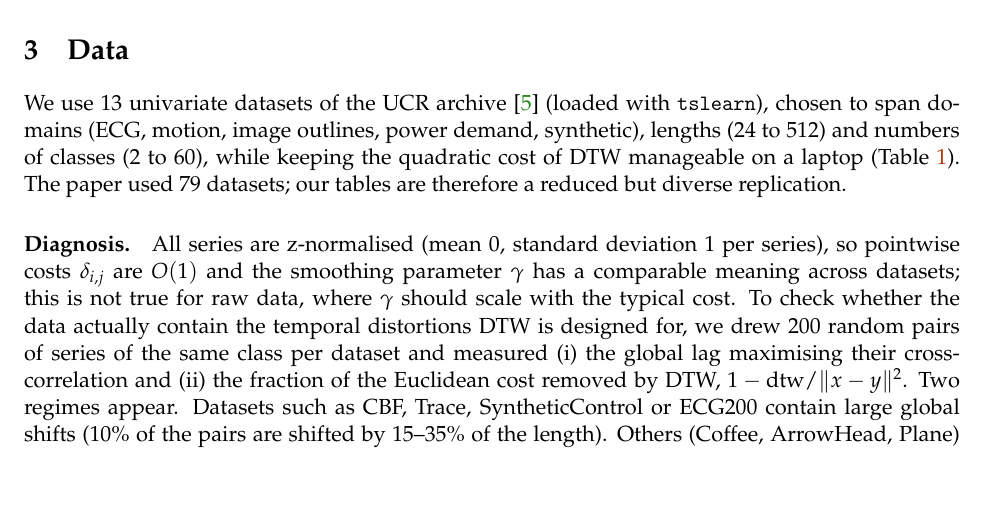
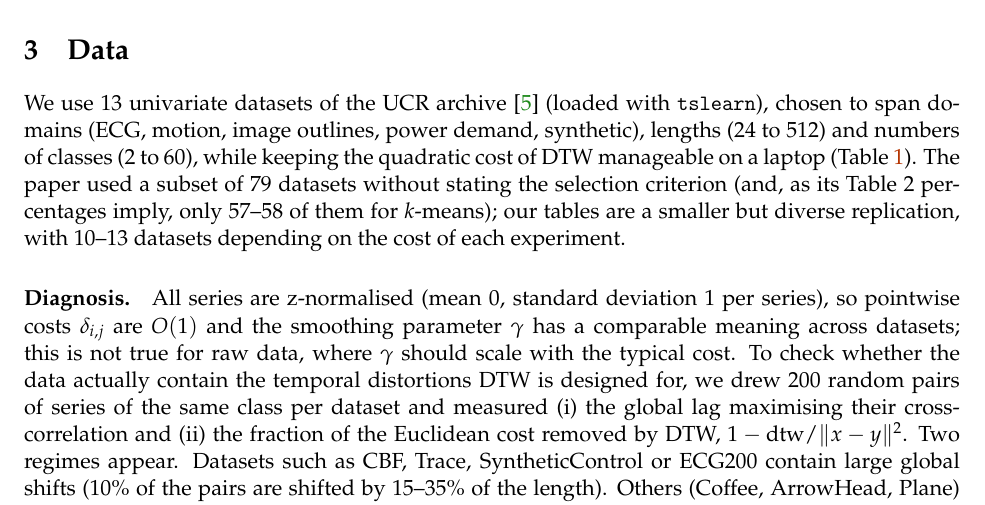
Before and after one commit to PabloAlmendralejo/MVA, a LaTeX document (report/main.tex, which reads report/sections/3_data.tex): part of page 3 of 7, cut so that both start at the same text. Compiled offline with pdfLaTeX.

Commit message:
Data section: note on the paper's dataset subset

```diff
--- a/report/sections/3_data.tex
+++ b/report/sections/3_data.tex
@@ -1,7 +1,7 @@
 \section{Data}
 \label{sec:data}
 
-We use 13 univariate datasets of the UCR archive~\cite{ucr2018} (loaded with \texttt{tslearn}), chosen to span domains (ECG, motion, image outlines, power demand, synthetic), lengths (24 to 512) and numbers of classes (2 to 60), while keeping the quadratic cost of DTW manageable on a laptop (Table~\ref{tab:data}). The paper used 79 datasets; our tables are therefore a reduced but diverse replication.
+We use 13 univariate datasets of the UCR archive~\cite{ucr2018} (loaded with \texttt{tslearn}), chosen to span domains (ECG, motion, image outlines, power demand, synthetic), lengths (24 to 512) and numbers of classes (2 to 60), while keeping the quadratic cost of DTW manageable on a laptop (Table~\ref{tab:data}). The paper used a subset of 79 datasets without stating the selection criterion (and, as its Table~2 percentages imply, only 57--58 of them for $k$-means); our tables are a smaller but diverse replication, with 10--13 datasets depending on the cost of each experiment.
 
 \paragraph{Diagnosis.}
 All series are z-normalised (mean $0$, standard deviation $1$ per series), so pointwise costs $\delta_{i,j}$ are $O(1)$ and the smoothing parameter $\gamma$ has a comparable meaning across datasets; this is not true for raw data, where $\gamma$ should scale with the typical cost. To check whether the data actually contain the temporal distortions DTW is designed for, we drew 200 random pairs of series of the same class per dataset and measured (i) the global lag maximising their cross-correlation and (ii) the fraction of the Euclidean cost removed by DTW, $1-\mathrm{dtw}/\|x-y\|^2$. Two regimes appear. Datasets such as CBF, Trace, SyntheticControl or ECG200 contain large global shifts (10\% of the pairs are shifted by 15--35\% of the length). Others (Coffee, ArrowHead, Plane) are globally aligned (lag $0$), yet DTW still removes 68--90\% of the Euclidean cost: the variability is made of \emph{local} accelerations and stretches, which a global shift cannot fix but warping can. In every dataset DTW removes between 48\% and 96\% of the within-class Euclidean cost, which supports using an elastic geometry on all of them.
```
